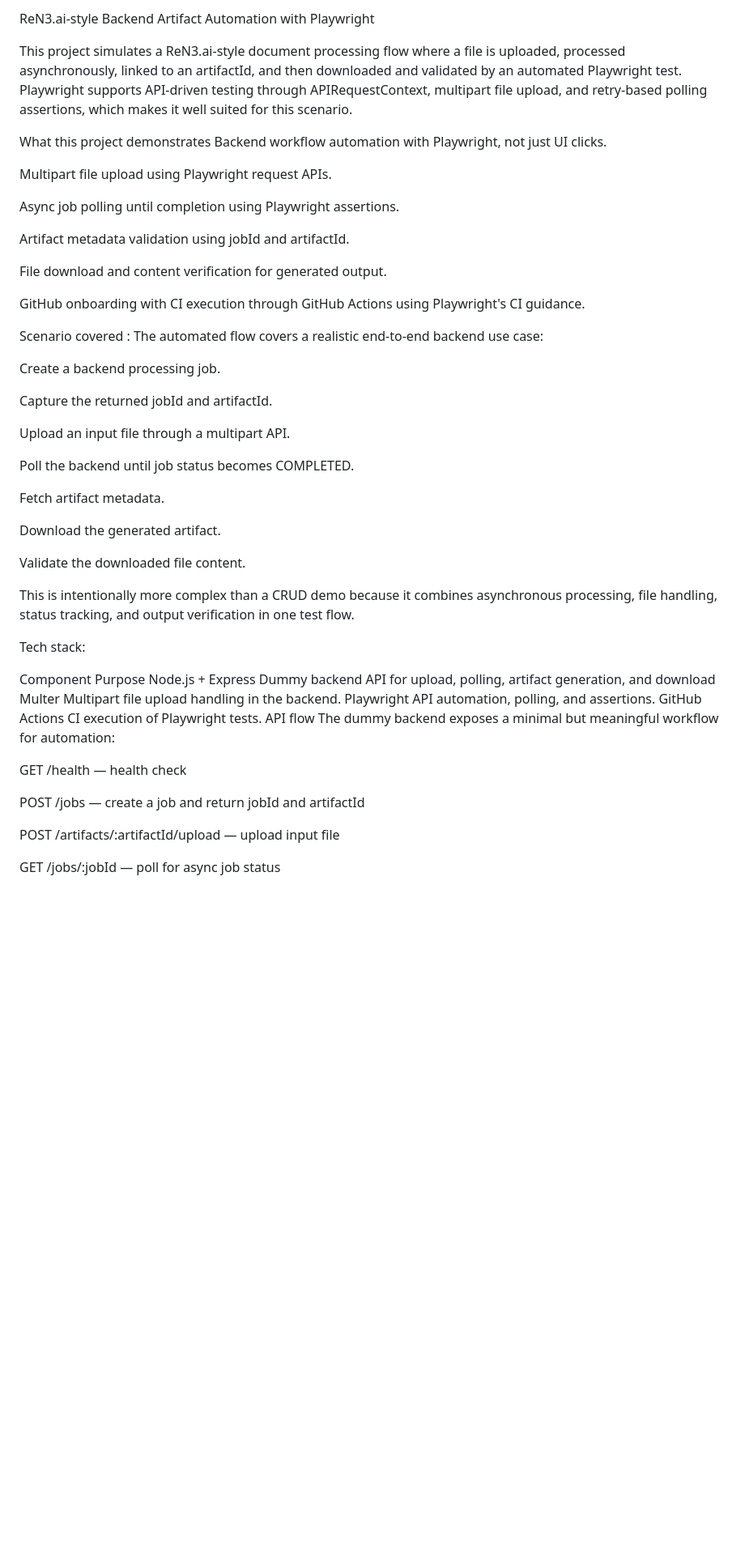
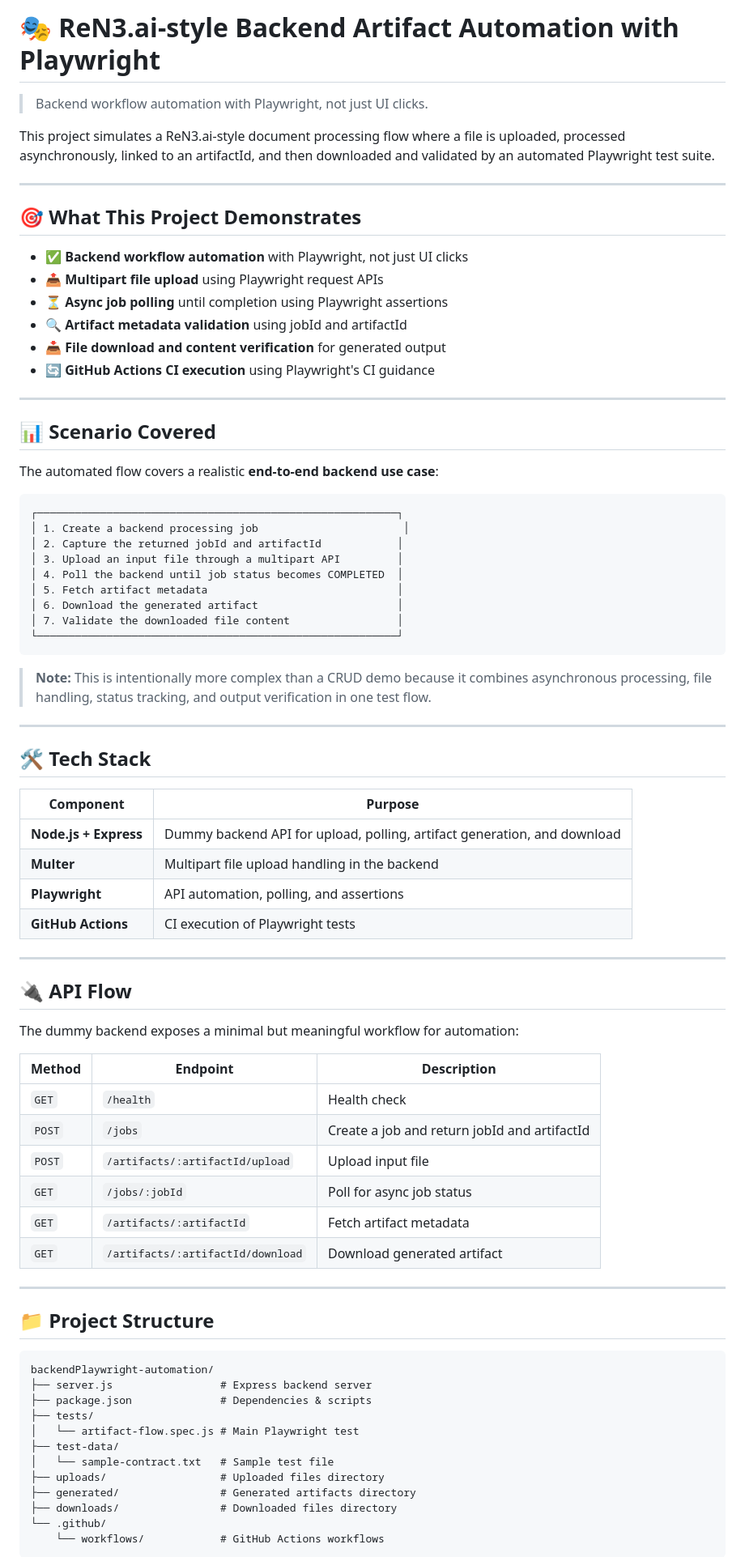
Before and after one commit to Lokender21/backend-playwright-automation, a Markdown page: README.md, the part around one of its changes. Shown at 81% size. Drawn GitHub-style; blank space fills up the shorter version.

Commit message:
✨ Improve README visual appeal with emojis, tables, better formatting, and structure

````diff
--- a/README.md
+++ b/README.md
@@ -1,54 +1,82 @@
-ReN3.ai-style Backend Artifact Automation with Playwright
+# 🎭 ReN3.ai-style Backend Artifact Automation with Playwright
 
-This project simulates a ReN3.ai-style document processing flow where a file is uploaded, processed asynchronously, linked to an artifactId, and then downloaded and validated by an automated Playwright test. Playwright supports API-driven testing through APIRequestContext, multipart file upload, and retry-based polling assertions, which makes it well suited for this scenario.
+> Backend workflow automation with Playwright, not just UI clicks.
 
-What this project demonstrates
-Backend workflow automation with Playwright, not just UI clicks.
+This project simulates a ReN3.ai-style document processing flow where a file is uploaded, processed asynchronously, linked to an artifactId, and then downloaded and validated by an automated Playwright test suite.
 
-Multipart file upload using Playwright request APIs.
+---
 
-Async job polling until completion using Playwright assertions.
+## 🎯 What This Project Demonstrates
 
-Artifact metadata validation using jobId and artifactId.
+- ✅ **Backend workflow automation** with Playwright, not just UI clicks
+- 📤 **Multipart file upload** using Playwright request APIs
+- ⏳ **Async job polling** until completion using Playwright assertions
+- 🔍 **Artifact metadata validation** using jobId and artifactId
+- 📥 **File download and content verification** for generated output
+- 🔄 **GitHub Actions CI execution** using Playwright's CI guidance
 
-File download and content verification for generated output.
+---
 
-GitHub onboarding with CI execution through GitHub Actions using Playwright's CI guidance.
+## 📊 Scenario Covered
 
-Scenario covered :
-The automated flow covers a realistic end-to-end backend use case:
+The automated flow covers a realistic **end-to-end backend use case**:
 
-Create a backend processing job.
+```
+┌─────────────────────────────────────────────────────────┐
+│ 1. Create a backend processing job                       │
+│ 2. Capture the returned jobId and artifactId            │
+│ 3. Upload an input file through a multipart API         │
+│ 4. Poll the backend until job status becomes COMPLETED  │
+│ 5. Fetch artifact metadata                              │
+│ 6. Download the generated artifact                      │
+│ 7. Validate the downloaded file content                 │
+└─────────────────────────────────────────────────────────┘
+```
 
-Capture the returned jobId and artifactId.
+> **Note:** This is intentionally more complex than a CRUD demo because it combines asynchronous processing, file handling, status tracking, and output verification in one test flow.
 
-Upload an input file through a multipart API.
+---
 
-Poll the backend until job status becomes COMPLETED.
+## 🛠️ Tech Stack
 
-Fetch artifact metadata.
+| Component | Purpose |
+|-----------|---------|
+| **Node.js + Express** | Dummy backend API for upload, polling, artifact generation, and download |
+| **Multer** | Multipart file upload handling in the backend |
+| **Playwright** | API automation, polling, and assertions |
+| **GitHub Actions** | CI execution of Playwright tests |
 
-Download the generated artifact.
+---
 
-Validate the downloaded file content.
+## 🔌 API Flow
 
-This is intentionally more complex than a CRUD demo because it combines asynchronous processing, file handling, status tracking, and output verification in one test flow.
-
-Tech stack:
-
-Component	Purpose
-Node.js + Express	Dummy backend API for upload, polling, artifact generation, and download
-Multer	Multipart file upload handling in the backend.
-Playwright	API automation, polling, and assertions.
-GitHub Actions	CI execution of Playwright tests.
-API flow
 The dummy backend exposes a minimal but meaningful workflow for automation:
 
-GET /health — health check
+| Method | Endpoint | Description |
+|--------|----------|-------------|
+| `GET` | `/health` | Health check |
+| `POST` | `/jobs` | Create a job and return jobId and artifactId |
+| `POST` | `/artifacts/:artifactId/upload` | Upload input file |
+| `GET` | `/jobs/:jobId` | Poll for async job status |
+| `GET` | `/artifacts/:artifactId` | Fetch artifact metadata |
+| `GET` | `/artifacts/:artifactId/download` | Download generated artifact |
 
-POST /jobs — create a job and return jobId and artifactId
+---
 
-POST /artifacts/:artifactId/upload — upload input file
+## 📁 Project Structure
 
-GET /jobs/:jobId — poll for async job status
+```
+backendPlaywright-automation/
+├── server.js                 # Express backend server
+├── package.json              # Dependencies & scripts
+├── tests/
+│   └── artifact-flow.spec.js # Main Playwright test
+├── test-data/
+│   └── sample-contract.txt   # Sample test file
+├── uploads/                  # Uploaded files directory
+├── generated/                # Generated artifacts directory
+├── downloads/                # Downloaded files directory
+└── .github/
+    └── workflows/            # GitHub Actions workflows
+```
 
````
Also changed, not shown: other parts of README.md (+62 -45 lines).
